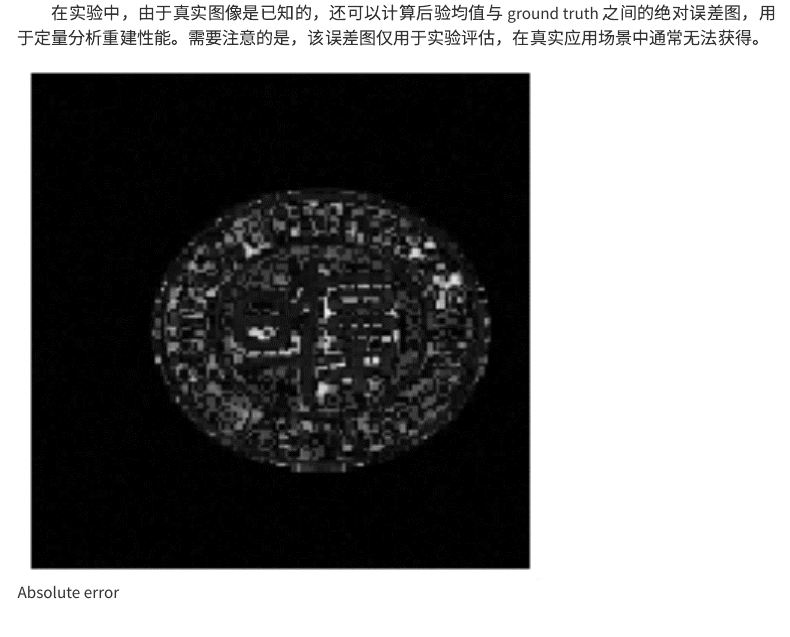
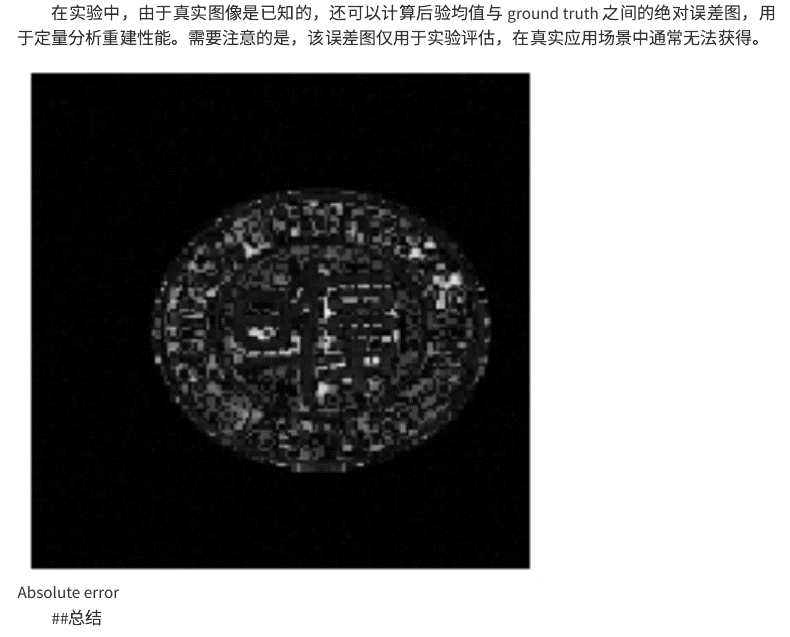
Before and after one commit to Pluto-ma/Pattern-Recognition-2025-Scientific-Blog, a Quarto document (index.qmd): the page in a window 1100 px wide, from 8290 px down. Rendered offline with R 4.5, knitr and Pandoc in place of Quarto, with nearby package versions; menus at the side of the page are left out.

Commit message:
Update index.qmd

```diff
--- a/index.qmd
+++ b/index.qmd
@@ -310,3 +310,5 @@ $$ {#eq-scalar-decoupling}
 在实验中，由于真实图像是已知的，还可以计算后验均值与 ground truth 之间的绝对误差图，用于定量分析重建性能。需要注意的是，该误差图仅用于实验评估，在真实应用场景中通常无法获得。
 
 ![Absolute error](figures/absolute_error.png)
+
+##总结
```
